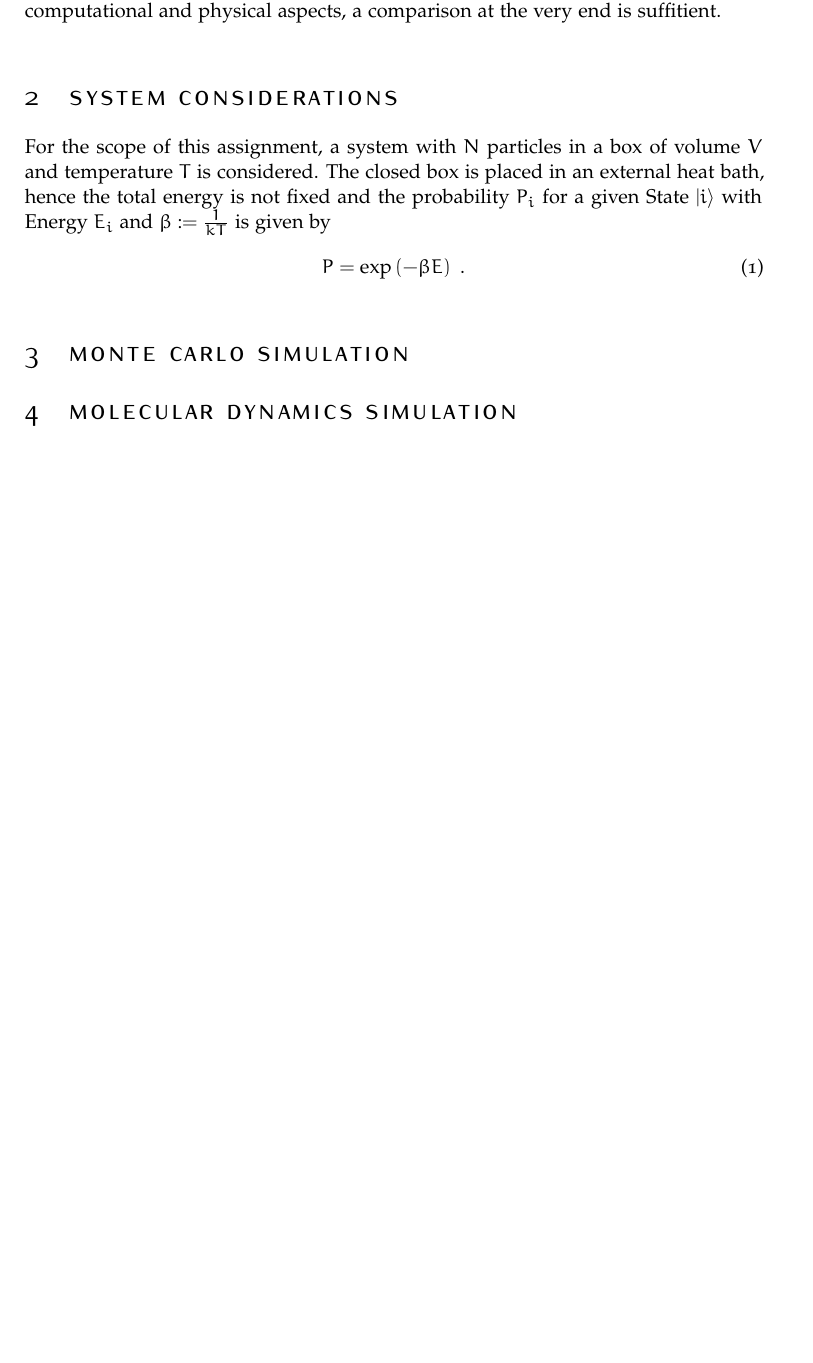
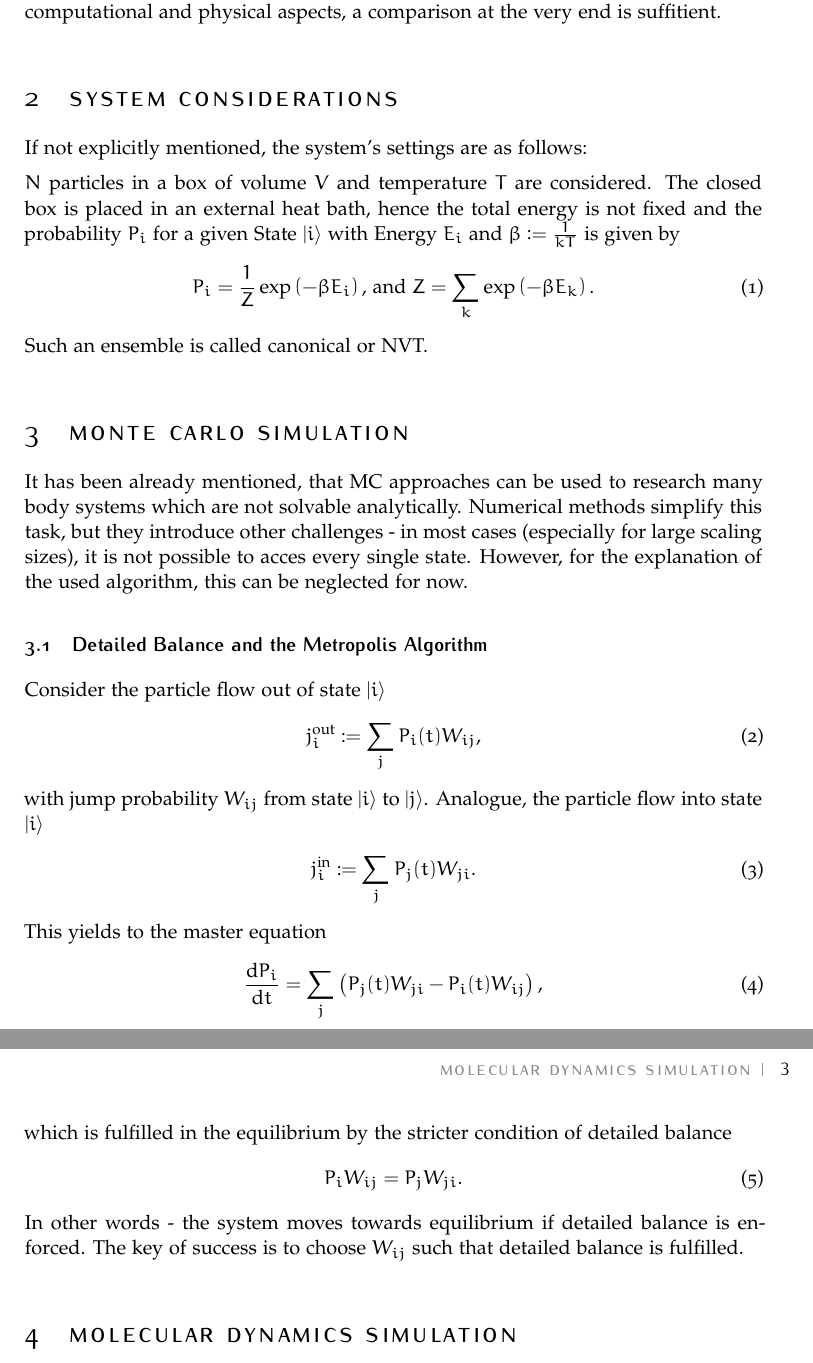
Before and after one commit to hallerinos/FP2Project, a LaTeX document (tex/article/article.tex, which reads tex/article/Sections/MonteCarlo.tex, tex/article/Sections/System.tex): part of page 2 of 2 before the commit and two parts of pages 2 and 3 of 3 after it, the two joined at a grey line, cut so that both start at the same text, the shorter picture padded with empty space. Compiled offline with pdfLaTeX.

Commit message:
changed /tex/
Text…

```diff
--- a/tex/article/Sections/MonteCarlo.tex
+++ b/tex/article/Sections/MonteCarlo.tex
@@ -1 +1,26 @@
 \section{Monte Carlo Simulation}
+It has been already mentioned, that MC approaches can be used to research many body systems which are not solvable analytically.
+Numerical methods simplify this task, but they introduce other challenges - in most cases (especially for large scaling sizes), it is not possible to acces every single state.
+However, for the explanation of the used algorithm, this can be neglected for now.
+
+\subsection{Detailed Balance and the Metropolis Algorithm}
+Consider the particle flow out of state $\ket{i}$
+\begin{align}
+	j^\text{out}_{i} \mathrel{\mathop:}= \sum_j P_i(t) W_{ij},
+\end{align}
+with jump probability $W_{ij}$ from state $\ket{i}$ to $\ket{j}$.
+Analogue, the particle flow into state $\ket{i}$
+\begin{align}
+	j^\text{in}_{i} \mathrel{\mathop:}= \sum_j P_j(t) W_{ji}.
+\end{align}
+This yields to the master equation
+\begin{align}
+	\frac{\mathrm{d}P_i}{\mathrm{d}t} =
+		\sum_{j}\left(P_j(t)W_{ji} - P_i(t)W_{ij}\right),
+\end{align}
+which is fulfilled in the equilibrium by the stricter condition of detailed balance
+\begin{align}
+	P_iW_{ij} = P_jW_{ji}.
+\end{align}
+In other words - the system moves towards equilibrium if detailed balance is enforced.
+The key of success is to choose $W_{ij}$ such that detailed balance is fulfilled.
--- a/tex/article/Sections/System.tex
+++ b/tex/article/Sections/System.tex
@@ -1,6 +1,9 @@
 \section{System Considerations}
-For the scope of this assignment, a system with $N$ particles in a box of volume $V$ and temperature $T$ is considered.
+If not explicitly mentioned, the system's settings are as follows:\medskip\\
+$N$ particles in a box of volume $V$ and temperature $T$ are considered.
 The closed box is placed in an external heat bath, hence the total energy is not fixed and the probability $P_i$ for a given State $\ket{i}$ with Energy $E_i$ and $\beta \mathrel{\mathop:}= \frac{1}{kT}$ is given by
 \begin{align}
-	P = \exp\left(-\beta E\right)~.
+	P_i = \frac{1}{Z}\exp\left(-\beta E_i\right)\text{, and }
+	Z = \sum_k \exp\left(-\beta E_k\right).
 \end{align}
+Such an ensemble is called canonical or NVT.
```
Also changed, not shown: tex/article/structure.tex (+2 -0 lines), tex/article/article.pdf, 1 other file.
